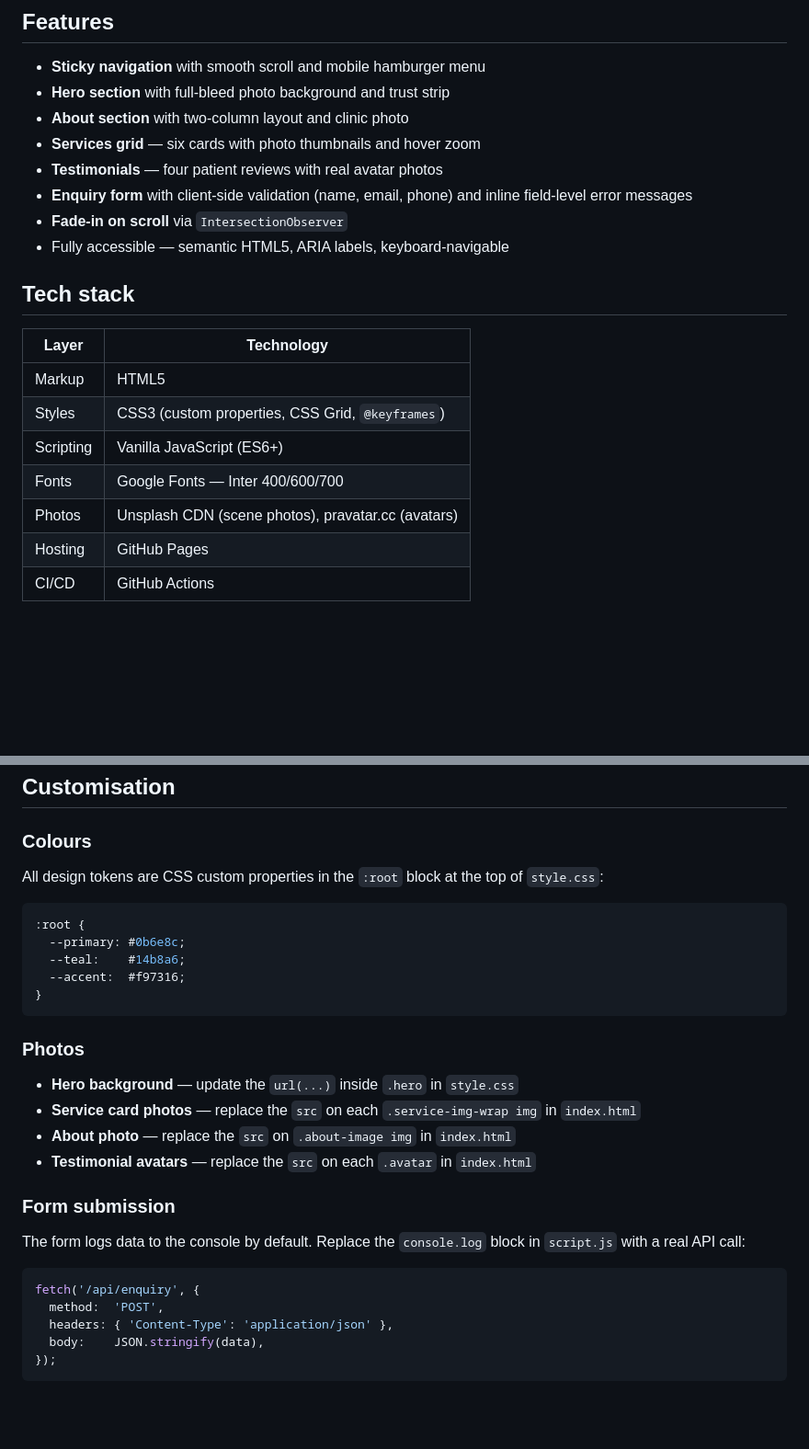
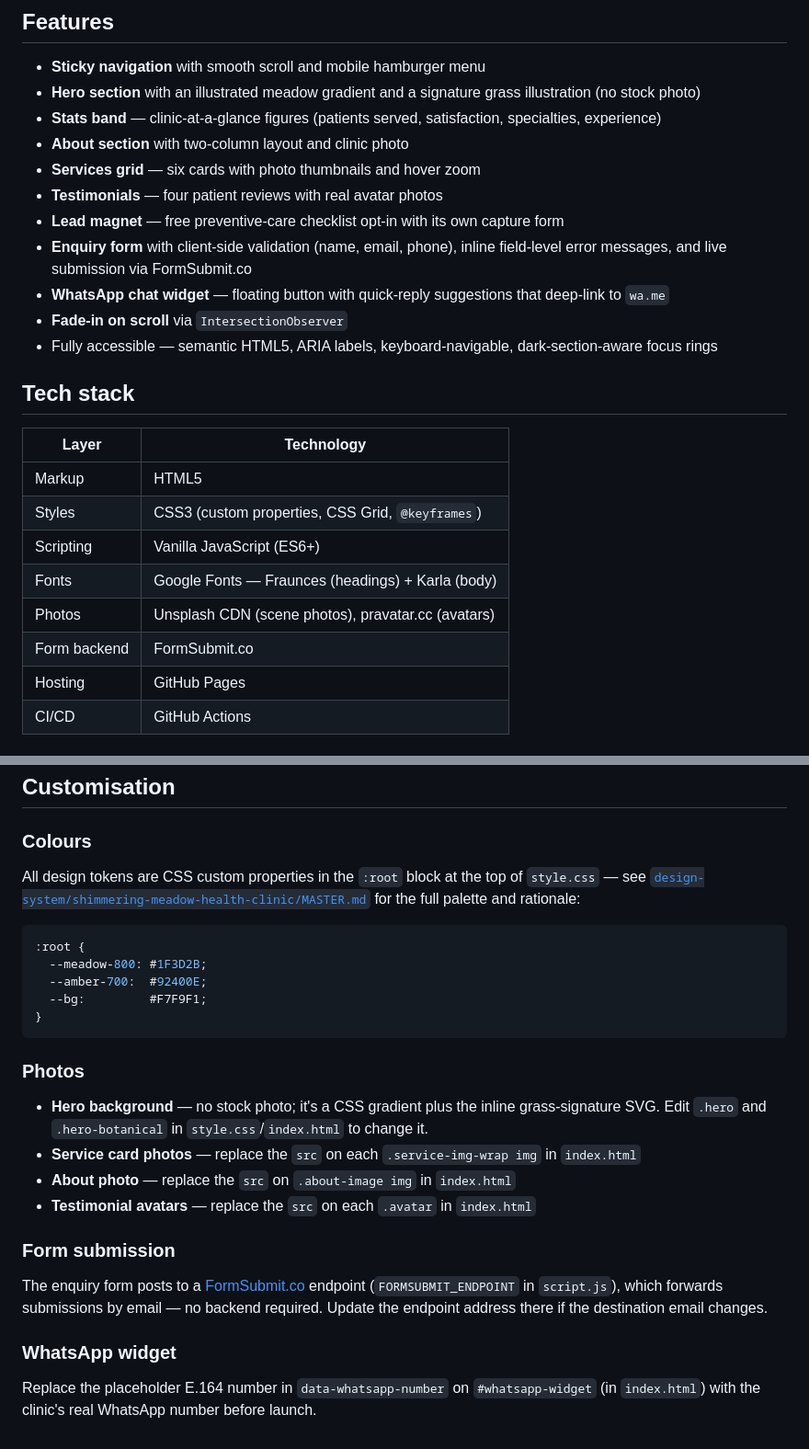
Before and after one commit to contentflowdigital321-cell/healthcare, a Markdown page: README.md, 2 parts joined by grey strips. Shown at 92% size. GitHub-like rendering; blank space fills up the shorter version.

Commit message:
docs: update README

````diff
--- a/README.md
+++ b/README.md
@@ -11,13 +11,16 @@ A fully responsive, single-page healthcare website built with vanilla HTML, CSS,
 ## Features
 
 - **Sticky navigation** with smooth scroll and mobile hamburger menu
-- **Hero section** with full-bleed photo background and trust strip
+- **Hero section** with an illustrated meadow gradient and a signature grass illustration (no stock photo)
+- **Stats band** — clinic-at-a-glance figures (patients served, satisfaction, specialties, experience)
 - **About section** with two-column layout and clinic photo
 - **Services grid** — six cards with photo thumbnails and hover zoom
 - **Testimonials** — four patient reviews with real avatar photos
-- **Enquiry form** with client-side validation (name, email, phone) and inline field-level error messages
+- **Lead magnet** — free preventive-care checklist opt-in with its own capture form
+- **Enquiry form** with client-side validation (name, email, phone), inline field-level error messages, and live submission via FormSubmit.co
+- **WhatsApp chat widget** — floating button with quick-reply suggestions that deep-link to `wa.me`
 - **Fade-in on scroll** via `IntersectionObserver`
-- Fully accessible — semantic HTML5, ARIA labels, keyboard-navigable
+- Fully accessible — semantic HTML5, ARIA labels, keyboard-navigable, dark-section-aware focus rings
 
 ## Tech stack
 
@@ -26,8 +29,9 @@ A fully responsive, single-page healthcare website built with vanilla HTML, CSS,
 | Markup | HTML5 |
 | Styles | CSS3 (custom properties, CSS Grid, `@keyframes`) |
 | Scripting | Vanilla JavaScript (ES6+) |
-| Fonts | Google Fonts — Inter 400/600/700 |
+| Fonts | Google Fonts — Fraunces (headings) + Karla (body) |
 | Photos | Unsplash CDN (scene photos), pravatar.cc (avatars) |
+| Form backend | FormSubmit.co |
 | Hosting | GitHub Pages |
 | CI/CD | GitHub Actions |
 
@@ -82,29 +86,24 @@ To set it up in a fork:
 ## Customisation
 
 ### Colours
-All design tokens are CSS custom properties in the `:root` block at the top of `style.css`:
+All design tokens are CSS custom properties in the `:root` block at the top of `style.css` — see [`design-system/shimmering-meadow-health-clinic/MASTER.md`](design-system/shimmering-meadow-health-clinic/MASTER.md) for the full palette and rationale:
 
 ```css
 :root {
-  --primary: #0b6e8c;
-  --teal:    #14b8a6;
-  --accent:  #f97316;
+  --meadow-800: #1F3D2B;
+  --amber-700:  #92400E;
+  --bg:         #F7F9F1;
 }
 ```
 
 ### Photos
-- **Hero background** — update the `url(...)` inside `.hero` in `style.css`
+- **Hero background** — no stock photo; it's a CSS gradient plus the inline grass-signature SVG. Edit `.hero` and `.hero-botanical` in `style.css`/`index.html` to change it.
 - **Service card photos** — replace the `src` on each `.service-img-wrap img` in `index.html`
 - **About photo** — replace the `src` on `.about-image img` in `index.html`
 - **Testimonial avatars** — replace the `src` on each `.avatar` in `index.html`
 
 ### Form submission
-The form logs data to the console by default. Replace the `console.log` block in `script.js` with a real API call:
+The enquiry form posts to a [FormSubmit.co](https://formsubmit.co) endpoint (`FORMSUBMIT_ENDPOINT` in `script.js`), which forwards submissions by email — no backend required. Update the endpoint address there if the destination email changes.
 
-```js
-fetch('/api/enquiry', {
-  method:  'POST',
-  headers: { 'Content-Type': 'application/json' },
-  body:    JSON.stringify(data),
-});
-```
+### WhatsApp widget
+Replace the placeholder E.164 number in `data-whatsapp-number` on `#whatsapp-widget` (in `index.html`) with the clinic's real WhatsApp number before launch.
````
